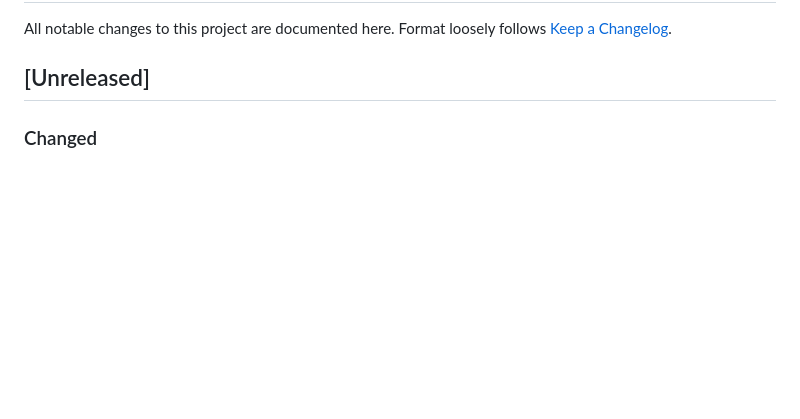
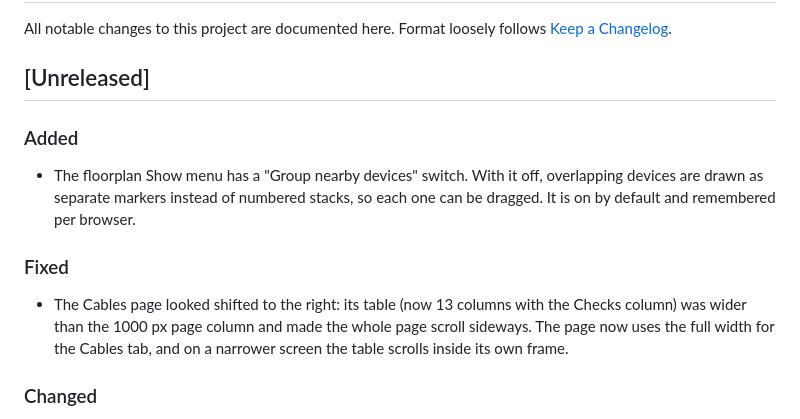
Before and after one commit to BoatHacks/signalk-wiring, a Markdown page: CHANGELOG.md, the part around the change. Rendered like a GitHub page; blank space fills up the shorter version.

Commit message:
Changelog: cables page layout and the grouping switch

```diff
--- a/CHANGELOG.md
+++ b/CHANGELOG.md
@@ -4,6 +4,14 @@ All notable changes to this project are documented here. Format loosely
 follows [Keep a Changelog](https://keepachangelog.com/).
 
 ## [Unreleased]
+
+### Added
+
+- The floorplan Show menu has a "Group nearby devices" switch. With it off, overlapping devices are drawn as separate markers instead of numbered stacks, so each one can be dragged. It is on by default and remembered per browser.
+
+### Fixed
+
+- The Cables page looked shifted to the right: its table (now 13 columns with the Checks column) was wider than the 1000 px page column and made the whole page scroll sideways. The page now uses the full width for the Cables tab, and on a narrower screen the table scrolls inside its own frame.
 
 ### Changed
 
```
